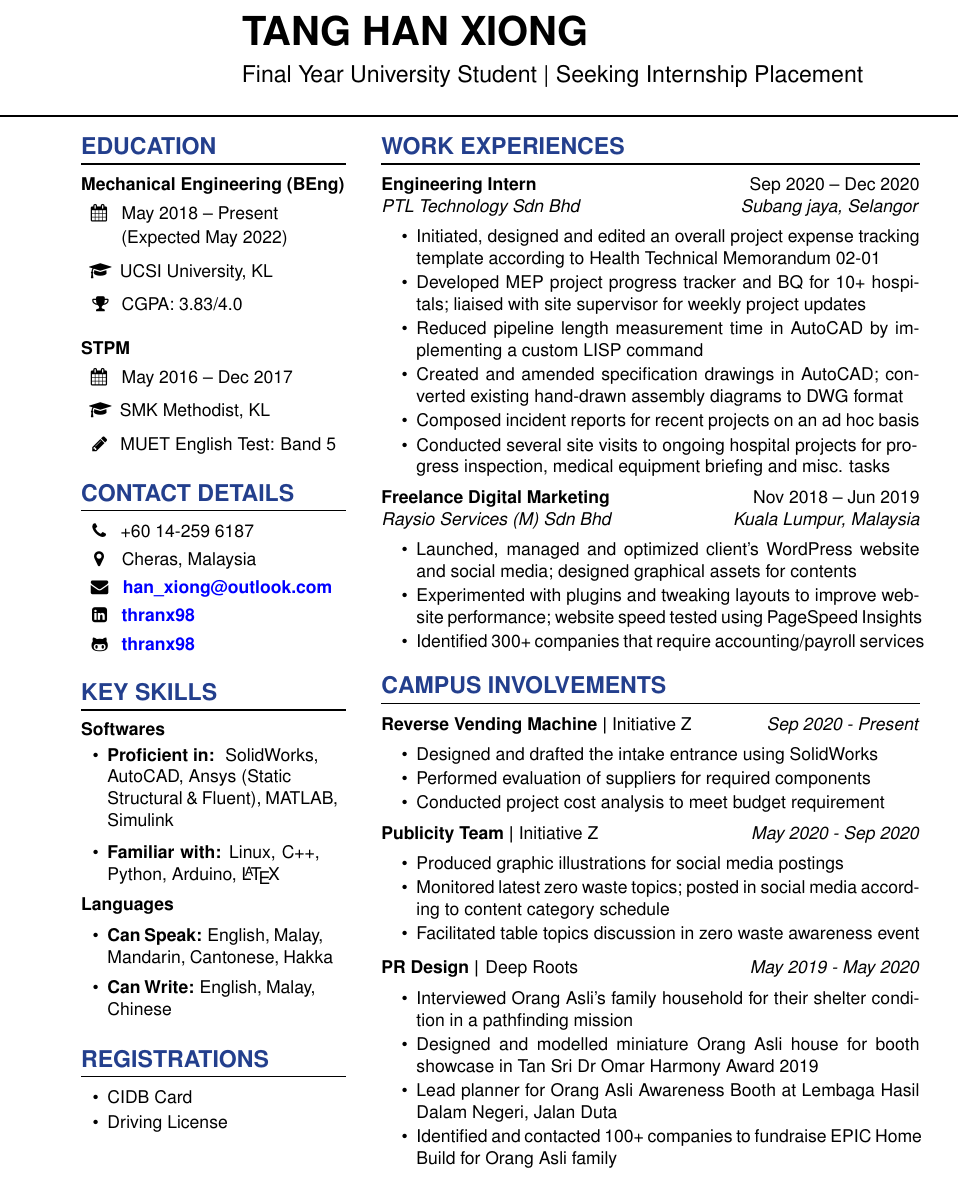
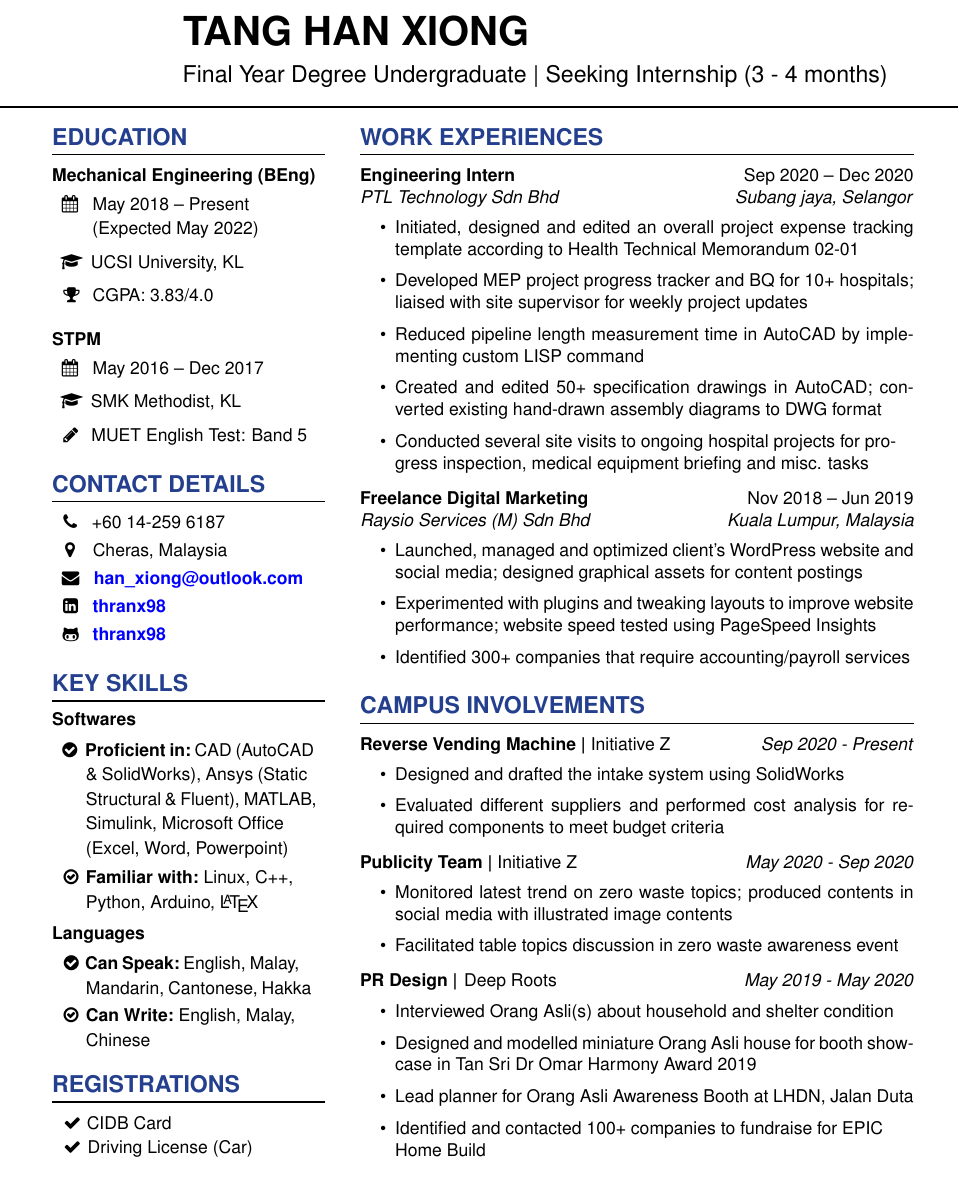
Before and after one commit to thranx98/latex-coop-4-resume, a LaTeX CV (resume.tex): part of the page, cut so that both start at the same text. Compiled offline with pdfLaTeX.

Commit message:
Update resume.tex

```diff
--- a/resume.tex
+++ b/resume.tex
@@ -10,7 +10,7 @@
 \usepackage{titlesec}
 \usepackage{titling}
 \usepackage[a4paper,bindingoffset=0.2in,%
-left=.5in,right=.5in,top=1in,bottom=0.5in,%
+left=.25in,right=.55in,top=1in,bottom=0.5in,%
 footskip=.25in]{geometry}
 \usepackage[T1]{fontenc}
 \usepackage[english]{babel}
@@ -66,8 +66,9 @@ footskip=.25in]{geometry}
 
 \vspace{.2cm}
 
-\hspace{2.6cm} {\Large Final Year University Student | Seeking Internship Placement}\\
-\vspace{.2cm}
+\hspace{2.6cm} {\Large Final Year Degree Undergraduate  | Seeking Internship (3 - 4 months)}\\
+
+\vspace{0cm}
 
 }
 
@@ -107,9 +107,9 @@ footskip=.25in]{geometry}
 % Left Column --------------------------------------------------------------------------------------
 
 \begin{leftcolumn}
-
+    \vspace{0em}
     \section{EDUCATION}
-
+        \vspace{0em}
         \begin{addmargin}[0em]{0em}
 
             {\bfseries Mechanical Engineering (BEng)} \\ \vspace{-.8cm} \\
@@ -173,49 +173,80 @@ footskip=.25in]{geometry}
 
             \subsection{Softwares}
                 \vspace{.25em}
-                \begin{addmargin}[-3em]{.5em}
-                    \begin{itemize}
-                    \justifying
-                    \vspace{-.1cm}
-                    \item {\bfseries Proficient in:} \ SolidWorks, \\
-                    AutoCAD, Ansys (Static \\
-                    Structural \& Fluent), MATLAB, Simulink
+                \begin{addmargin}[-3em]{0em}
 
-                    \vspace{-.1cm}
-                    \item {\bfseries Familiar with:} Linux, C++, Python, Arduino, \LaTeX
+                    \vspace{0pt}
 
-                    \end{itemize}
+                    \hspace{15pt} \faCheckCircle \hspace{2.5pt} {\bfseries Proficient in:}\ CAD (AutoCAD\\
+
+                    \vspace{-12pt}
+
+                    \hspace{15pt}\& SolidWorks), Ansys (Static \\
+
+                    \vspace{-12pt}
+
+                    \hspace{15pt}Structural \& Fluent), MATLAB,\\
+
+                    \vspace{-12pt}
+
+                    \hspace{15pt}Simulink, Microsoft Office \\
+
+                    \vspace{-12pt}
+
+                    \hspace{15pt}(Excel, Word, Powerpoint)
+
+                    \vspace{5pt}
+
+                    \hspace{-2pt} \faCheckCircleO \hspace{1.5pt} {\bfseries Familiar with:}\ Linux, C++, \\
+
+                    \vspace{-12pt}
+
+                    \hspace{15pt}Python, Arduino, \LaTeX
+
+                    \vspace{3pt}
+
                 \end{addmargin}
-
-            \vspace{.5em}
+        %\
+            \vspace{.25em}
 
             \subsection{Languages}
                 \vspace{.25em}
-                \begin{addmargin}[-3em]{1em}
-                    \begin{itemize}
-                    \justifying
-                    \item {\bfseries Can Speak:} English, Malay, Mandarin, Cantonese, Hakka
-                    \vspace{-.6cm}
-                    \item {\bfseries Can Write:} English, Malay, Chinese
-                    \end{itemize}
+                \begin{addmargin}[-3em]{.5em}
+                    \vspace{0pt}
+
+                    \hspace{16pt} \faCheckCircle \hspace{1.5pt} {\bfseries Can Speak:}\ English, Malay,\\
+
+                    \vspace{-12pt}
+
+                    \hspace{15pt}Mandarin, Cantonese, Hakka\\
+
+                    \vspace{-10pt}
+
+                    \hspace{-2pt} \faCheckCircleO \hspace{1.5pt} {\bfseries Can Write:}\ English, Malay,\\
+
+                    \vspace{-12pt}
+
+                    \hspace{15pt}Chinese
+
                 \end{addmargin}
 
         \end{addmargin}
 
-    \vspace{.5cm}
+    \vspace{1em}
 
     \section{REGISTRATIONS}
 
         \begin{addmargin}[2em]{0em}
                 \begin{addmargin}[-3em]{1em}
-                    \begin{itemize}
-                    \justifying
-                        %\item The Institution Of Engineers, Malaysia (Student)
-                        %\vspace{-.25cm}
-                        \item CIDB Card
-                        \vspace{-.25cm}
-                        \item Driving License
-                    \end{itemize}
+
+                    \vspace{0pt}
+
+                    \hspace{15pt} \faCheck \hspace{.5pt} CIDB Card\\
+
+                    \vspace{-12pt}
+
+                    \hspace{-2pt} \faCheck \hspace{1pt} Driving License (Car)
+
                 \end{addmargin}
 
         \end{addmargin}
@@ -237,25 +268,17 @@ footskip=.25in]{geometry}
                 \begin{itemize}
                 \justifying
                 \item Initiated, designed and edited an overall project expense tracking template according to Health Technical Memorandum 02-01
-                \vspace{-.2cm}
+                \vspace{-.1cm}
                 \item Developed MEP project progress tracker and BQ for 10+ hospitals; liaised with site supervisor for weekly project updates
-                \vspace{-.2cm}
-                \item Reduced pipeline length measurement time in AutoCAD by implementing a custom LISP command
-                \vspace{-.2cm}
-                \item Created and amended specification drawings in AutoCAD; converted existing hand-drawn assembly diagrams to DWG format
+                \vspace{-.1cm}
+                \item Reduced pipeline length measurement time in AutoCAD by implementing custom LISP command
+                \vspace{-.1cm}
+                \item Created and edited 50+ specification drawings in AutoCAD; converted existing hand-drawn assembly diagrams to DWG format
 
-                \vspace{-.2cm}
-                \item Composed incident reports for recent projects on an ad hoc basis
+                \vspace{-.1cm}
+                \item Conducted several site visits to ongoing hospital projects for pro- \\gress inspection, medical equipment briefing and misc. tasks
+                \vspace{-.1cm}
 
-                \vspace{-.2cm}
-                \item Conducted several site visits to ongoing hospital projects for pro- \\gress inspection, medical equipment briefing and misc. tasks
-                \vspace{-.2cm}
-                %\item Experience & Responsibilities
-                %\vspace{-.25cm}
-                %\item Key Achievements
-                %\vspace{-.25cm}
-            %  \item
-            %  \vspace{-.25cm}
                 \end{itemize}
             \end{addmargin}
         \end{addmargin}
@@ -269,21 +292,21 @@ footskip=.25in]{geometry}
             \begin{addmargin}[-.5em]{0em}
                 \begin{itemize}
                 \justifying
-                \item Launched, managed and optimized client's WordPress website and social media; designed graphical assets for contents
-                \vspace{-.2cm}
+                \item Launched, managed and optimized client's WordPress website and social media; designed graphical assets for content postings
+
+                \vspace{-.1cm}
                 \item Experimented with plugins and tweaking layouts to improve website performance; website speed tested using PageSpeed Insights
 
-                \vspace{-.2cm}
-                \item Identified 300+ companies that require accounting/payroll services
+                \vspace{-.1cm}
+                \item Identified 300+ companies that require accounting/payroll services\\
 
-                \vspace{-.2cm}
+                \vspace{-.1cm}
             %  \item
             %  \vspace{-.25cm}
                 \end{itemize}
             \end{addmargin}
         \end{addmargin}
-    \vspace{1.5em}
-    \vspace{0cm}
+    \vspace{0.25em}
     \section{CAMPUS INVOLVEMENTS}
 
         % Six-time Dean's List recipient for maintaining at least a GPA of 3.5 every long semester
@@ -294,12 +317,10 @@ footskip=.25in]{geometry}
             \begin{addmargin}[-.5em]{0em}
                 \begin{itemize}
                     \justifying
-                    \item Designed and drafted the intake entrance using SolidWorks
-                    \vspace{-.2cm}
-                    \item Performed evaluation of suppliers for required components
-                    \vspace{-.2cm}
-                    \item Conducted project cost analysis to meet budget requirement
-                    \vspace{-.2cm}
+                    \item Designed and drafted the intake system using SolidWorks
+                    \vspace{-.1cm}
+                    \item Evaluated different suppliers and performed cost analysis for required components to meet budget criteria
+                    \vspace{-.1cm}
                 %  \item
                 %  \vspace{-.25cm}
                 \end{itemize}
@@ -315,20 +336,17 @@ footskip=.25in]{geometry}
             \begin{addmargin}[-.5em]{0em}
                 \begin{itemize}
                     \justifying
-                    \item Produced graphic illustrations for social media postings
-                    \vspace{-.2cm}
-                    \item Monitored latest zero waste topics; posted in social media according to content category schedule
-
-                    \vspace{-.2cm}
+                    \item Monitored latest trend on zero waste topics; produced contents in social media with illustrated image contents
+                    \vspace{-.1cm}
                     \item Facilitated table topics discussion in zero waste awareness event
-                    \vspace{-.2cm}
+                    \vspace{-.1cm}
                 %  \item
                 %  \vspace{-.25cm}
                 \end{itemize}
             \end{addmargin}
         \end{addmargin}
 
-        \vspace{0em}
+        \vspace{1em}
 
         \begin{addmargin}[0em]{0em}
             {\bfseries PR Design}
@@ -336,14 +354,16 @@ footskip=.25in]{geometry}
             \begin{addmargin}[-.5em]{0em}
                 \begin{itemize}
                     \justifying
-                    \item Interviewed Orang Asli's family household for their shelter condition in a pathfinding mission
-                    \vspace{-.2cm}
+                    \item Interviewed Orang Asli(s) about household and shelter condition
+                    \vspace{-.1cm}
                     \item Designed and modelled miniature Orang Asli house for booth showcase in Tan Sri Dr Omar Harmony Award 2019
-                    \vspace{-.2cm}
-                    \item Lead planner for Orang Asli Awareness Booth at Lembaga Hasil Dalam Negeri, Jalan Duta
-                    \vspace{-.2cm}
-                    \item Identified and contacted 100+ companies to fundraise EPIC Home Build for Orang Asli family
-                    \vspace{-.2cm}
+                    \vspace{-.1cm}
+                    \item Lead planner for Orang Asli Awareness Booth at LHDN, Jalan Duta
+
+                    \vspace{-.1cm}
+                    \item Identified and contacted 100+ companies to fundraise for EPIC \\
+                    Home Build
+                    \vspace{-.1cm}
                 %  \item
                 %  \vspace{-.25cm}
                 \end{itemize}
```
Also changed, not shown: resume.tex (7 more changed lines).
